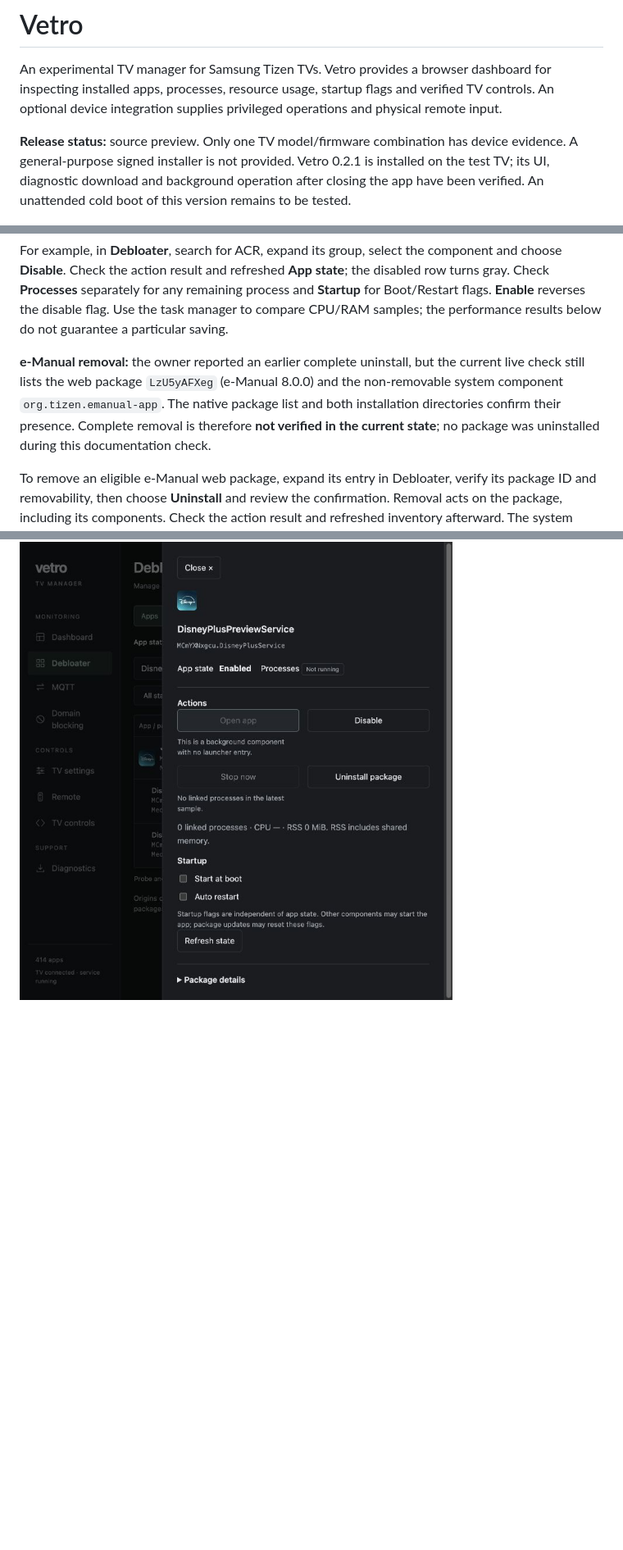
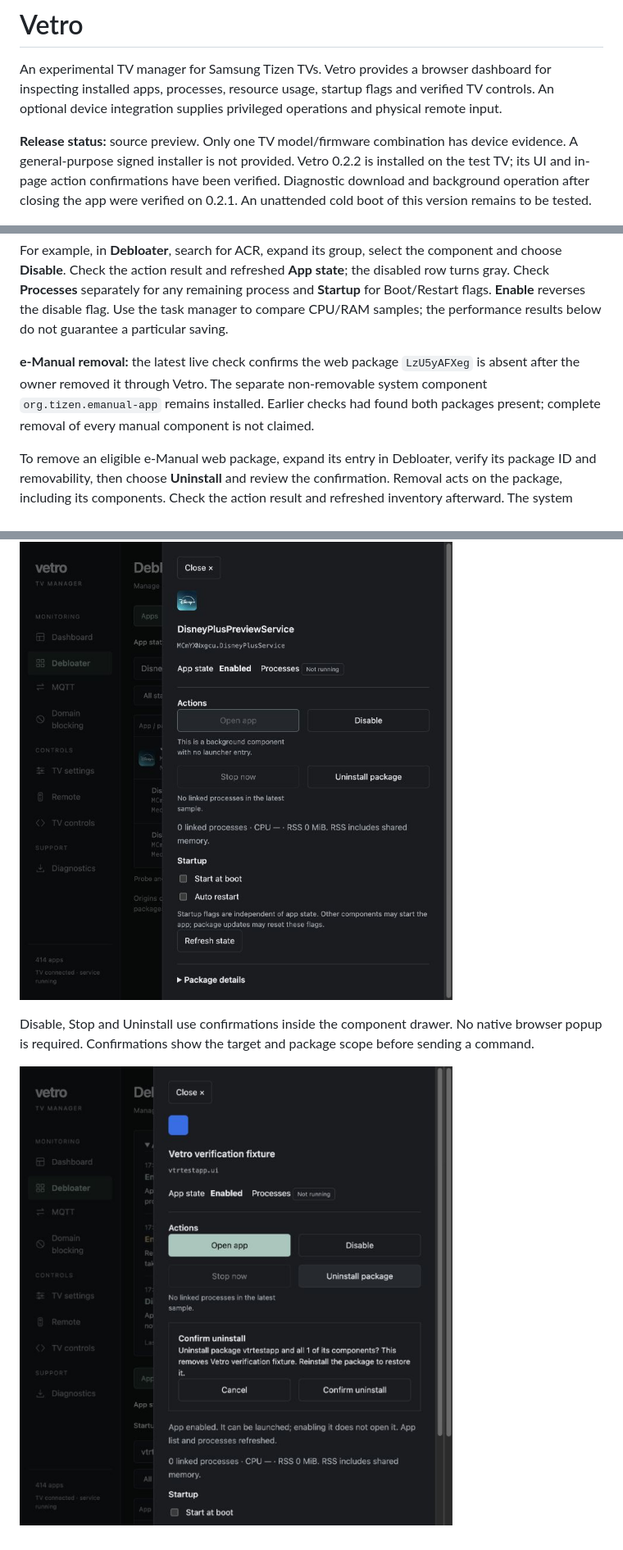
Before and after one commit to Firaenix/vetro, a Markdown page: README.md, 3 parts joined by grey strips. Shown: that part at 82% size. Rendered like a GitHub page; pictures changed too: app/docs/images/component-confirmation.png (added); blank space fills up the shorter version.

Commit message:
Record device validation of in-page confirmations and manual removal

```diff
--- a/README.md
+++ b/README.md
@@ -2,7 +2,7 @@
 
 An experimental TV manager for Samsung Tizen TVs. Vetro provides a browser dashboard for inspecting installed apps, processes, resource usage, startup flags and verified TV controls. An optional device integration supplies privileged operations and physical remote input.
 
-**Release status:** source preview. Only one TV model/firmware combination has device evidence. A general-purpose signed installer is not provided. Vetro 0.2.1 is installed on the test TV; its UI, diagnostic download and background operation after closing the app have been verified. An unattended cold boot of this version remains to be tested.
+**Release status:** source preview. Only one TV model/firmware combination has device evidence. A general-purpose signed installer is not provided. Vetro 0.2.2 is installed on the test TV; its UI and in-page action confirmations have been verified. Diagnostic download and background operation after closing the app were verified on 0.2.1. An unattended cold boot of this version remains to be tested.
 
 ![Debloater with grouped components and separate app, process and startup states](app/docs/images/debloater.png)
 
@@ -35,7 +35,7 @@ These are the five original disabled-app flags restored for the performance comp
 
 For example, in **Debloater**, search for ACR, expand its group, select the component and choose **Disable**. Check the action result and refreshed **App state**; the disabled row turns gray. Check **Processes** separately for any remaining process and **Startup** for Boot/Restart flags. **Enable** reverses the disable flag. Use the task manager to compare CPU/RAM samples; the performance results below do not guarantee a particular saving.
 
-**e-Manual removal:** the owner reported an earlier complete uninstall, but the current live check still lists the web package `LzU5yAFXeg` (e-Manual 8.0.0) and the non-removable system component `org.tizen.emanual-app`. The native package list and both installation directories confirm their presence. Complete removal is therefore **not verified in the current state**; no package was uninstalled during this documentation check.
+**e-Manual removal:** the latest live check confirms the web package `LzU5yAFXeg` is absent after the owner removed it through Vetro. The separate non-removable system component `org.tizen.emanual-app` remains installed. Earlier checks had found both packages present; complete removal of every manual component is not claimed.
 
 To remove an eligible e-Manual web package, expand its entry in Debloater, verify its package ID and removability, then choose **Uninstall** and review the confirmation. Removal acts on the package, including its components. Check the action result and refreshed inventory afterward. The system companion is a separate package and remains protected from this uninstall path. Package removal is not reversed by **Enable**; recovery requires a suitable installer or the vendor's reinstall mechanism. Vetro does not promise complete removal of every built-in manual component.
 
@@ -224,3 +224,7 @@ On the test TV, a removable disposable web package was installed, disabled, enab
 The component drawer shows actions and status first, with package metadata below. Unavailable controls explain their restriction. App state, running processes and startup flags are separate: disabling an app does not prove its processes stopped or RAM was freed. Removal affects the whole package, including all its components.
 
 ![Component actions before package details](app/docs/images/debloater-actions.png)
+
+Disable, Stop and Uninstall use confirmations inside the component drawer. No native browser popup is required. Confirmations show the target and package scope before sending a command.
+
+![In-page package removal confirmation](app/docs/images/component-confirmation.png)
```
Also changed, not shown: other parts of README.md (+1 -1 lines), app/docs/RELEASE-AUDIT.md (+6 -0 lines), 1 other file.
